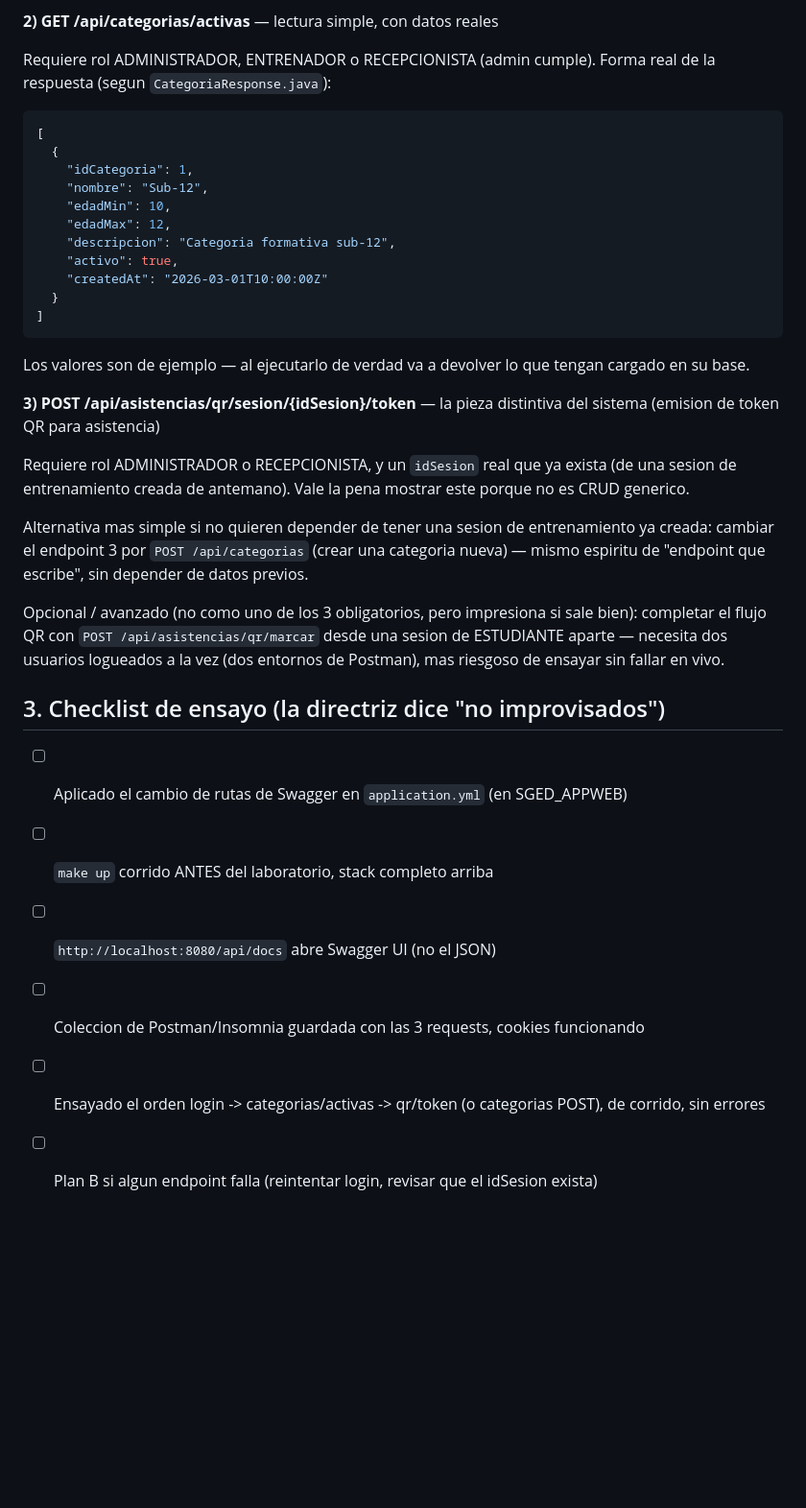
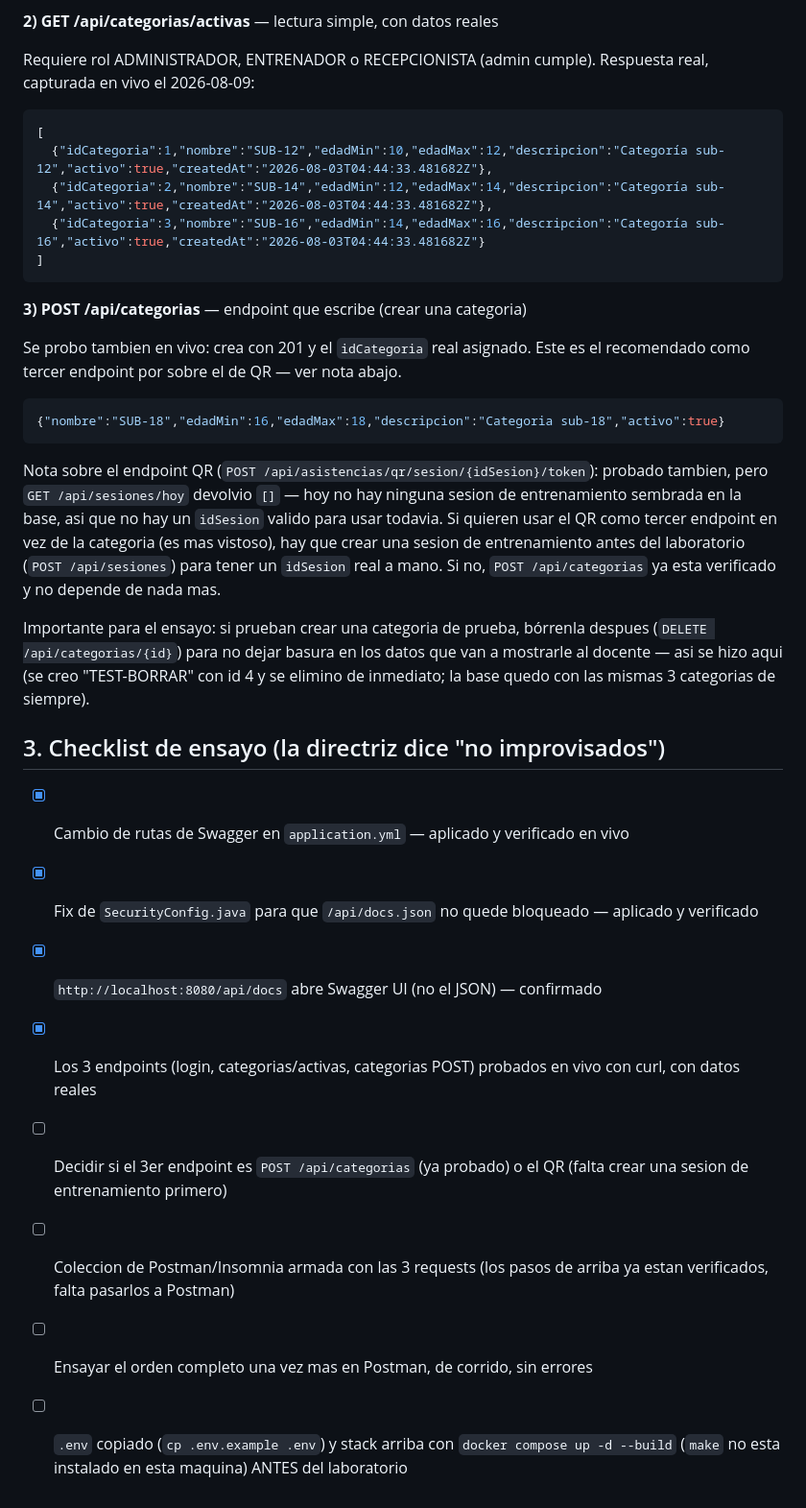
Before and after one commit to Alejandro-hub19/AppWeb-PracExpe2-Pallo-Beltran-Cruz, a Markdown page: docs/pallo_api_rest_swagger.md, the part around one of its changes. Shown at 96% size. Rendered like a GitHub page; blank space fills up the shorter version.

````diff
--- a/docs/pallo_api_rest_swagger.md
+++ b/docs/pallo_api_rest_swagger.md
@@ -45,35 +51,34 @@ Credenciales semilla de `db/seed.sql` (ver README de SGED_APPWEB). Postman guard
 
 **2) GET /api/categorias/activas** — lectura simple, con datos reales
 
-Requiere rol ADMINISTRADOR, ENTRENADOR o RECEPCIONISTA (admin cumple). Forma real de la respuesta (segun `CategoriaResponse.java`):
+Requiere rol ADMINISTRADOR, ENTRENADOR o RECEPCIONISTA (admin cumple). Respuesta real, capturada en vivo el 2026-08-09:
 ```json
 [
-  {
-    "idCategoria": 1,
-    "nombre": "Sub-12",
-    "edadMin": 10,
-    "edadMax": 12,
-    "descripcion": "Categoria formativa sub-12",
-    "activo": true,
-    "createdAt": "2026-03-01T10:00:00Z"
-  }
+  {"idCategoria":1,"nombre":"SUB-12","edadMin":10,"edadMax":12,"descripcion":"Categoría sub-12","activo":true,"createdAt":"2026-08-03T04:44:33.481682Z"},
+  {"idCategoria":2,"nombre":"SUB-14","edadMin":12,"edadMax":14,"descripcion":"Categoría sub-14","activo":true,"createdAt":"2026-08-03T04:44:33.481682Z"},
+  {"idCategoria":3,"nombre":"SUB-16","edadMin":14,"edadMax":16,"descripcion":"Categoría sub-16","activo":true,"createdAt":"2026-08-03T04:44:33.481682Z"}
 ]
 ```
-Los valores son de ejemplo — al ejecutarlo de verdad va a devolver lo que tengan cargado en su base.
 
-**3) POST /api/asistencias/qr/sesion/{idSesion}/token** — la pieza distintiva del sistema (emision de token QR para asistencia)
+**3) POST /api/categorias** — endpoint que escribe (crear una categoria)
 
-Requiere rol ADMINISTRADOR o RECEPCIONISTA, y un `idSesion` real que ya exista (de una sesion de entrenamiento creada de antemano). Vale la pena mostrar este porque no es CRUD generico.
+Se probo tambien en vivo: crea con 201 y el `idCategoria` real asignado. Este es el recomendado como tercer endpoint por sobre el de QR — ver nota abajo.
 
-Alternativa mas simple si no quieren depender de tener una sesion de entrenamiento ya creada: cambiar el endpoint 3 por `POST /api/categorias` (crear una categoria nueva) — mismo espiritu de "endpoint que escribe", sin depender de datos previos.
+```json
+{"nombre":"SUB-18","edadMin":16,"edadMax":18,"descripcion":"Categoria sub-18","activo":true}
+```
 
-Opcional / avanzado (no como uno de los 3 obligatorios, pero impresiona si sale bien): completar el flujo QR con `POST /api/asistencias/qr/marcar` desde una sesion de ESTUDIANTE aparte — necesita dos usuarios logueados a la vez (dos entornos de Postman), mas riesgoso de ensayar sin fallar en vivo.
+Nota sobre el endpoint QR (`POST /api/asistencias/qr/sesion/{idSesion}/token`): probado tambien, pero `GET /api/sesiones/hoy` devolvio `[]` — hoy no hay ninguna sesion de entrenamiento sembrada en la base, asi que no hay un `idSesion` valido para usar todavia. Si quieren usar el QR como tercer endpoint en vez de la categoria (es mas vistoso), hay que crear una sesion de entrenamiento antes del laboratorio (`POST /api/sesiones`) para tener un `idSesion` real a mano. Si no, `POST /api/categorias` ya esta verificado y no depende de nada mas.
+
+Importante para el ensayo: si prueban crear una categoria de prueba, bórrenla despues (`DELETE /api/categorias/{id}`) para no dejar basura en los datos que van a mostrarle al docente — asi se hizo aqui (se creo "TEST-BORRAR" con id 4 y se elimino de inmediato; la base quedo con las mismas 3 categorias de siempre).
 
 ## 3. Checklist de ensayo (la directriz dice "no improvisados")
 
-- [ ] Aplicado el cambio de rutas de Swagger en `application.yml` (en SGED_APPWEB)
-- [ ] `make up` corrido ANTES del laboratorio, stack completo arriba
-- [ ] `http://localhost:8080/api/docs` abre Swagger UI (no el JSON)
-- [ ] Coleccion de Postman/Insomnia guardada con las 3 requests, cookies funcionando
-- [ ] Ensayado el orden login -> categorias/activas -> qr/token (o categorias POST), de corrido, sin errores
-- [ ] Plan B si algun endpoint falla (reintentar login, revisar que el idSesion exista)
+- [x] Cambio de rutas de Swagger en `application.yml` — aplicado y verificado en vivo
+- [x] Fix de `SecurityConfig.java` para que `/api/docs.json` no quede bloqueado — aplicado y verificado
+- [x] `http://localhost:8080/api/docs` abre Swagger UI (no el JSON) — confirmado
+- [x] Los 3 endpoints (login, categorias/activas, categorias POST) probados en vivo con curl, con datos reales
+- [ ] Decidir si el 3er endpoint es `POST /api/categorias` (ya probado) o el QR (falta crear una sesion de entrenamiento primero)
+- [ ] Coleccion de Postman/Insomnia armada con las 3 requests (los pasos de arriba ya estan verificados, falta pasarlos a Postman)
+- [ ] Ensayar el orden completo una vez mas en Postman, de corrido, sin errores
+- [ ] `.env` copiado (`cp .env.example .env`) y stack arriba con `docker compose up -d --build` (`make` no esta instalado en esta maquina) ANTES del laboratorio
````
Also changed, not shown: other parts of docs/pallo_api_rest_swagger.md (+20 -14 lines), docs/pallo_soap_vs_rest.md (+5 -11 lines).
